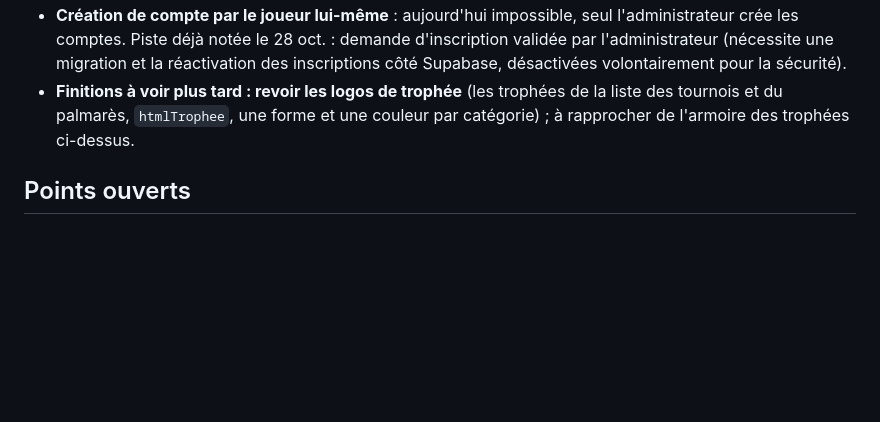
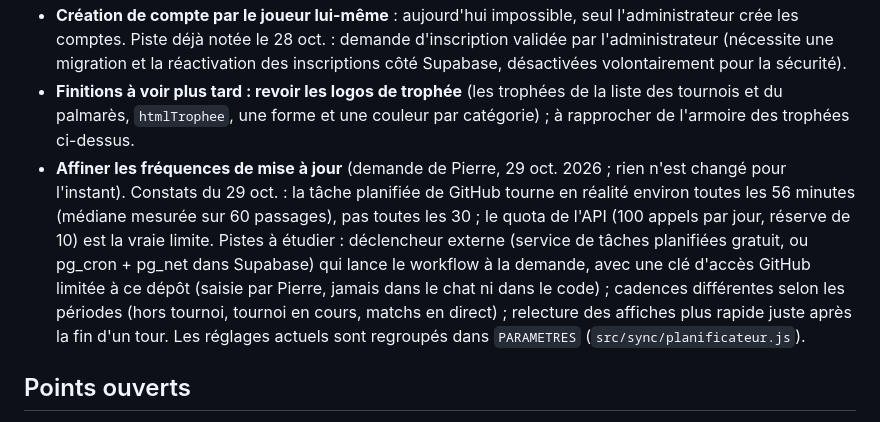
Before and after one commit to PitMel/pronos-tennis, a Markdown page: ETAT.md, the part around the change. Drawn GitHub-style; blank space fills up the shorter version.

Commit message:
ETAT.md : idée « affiner les fréquences de mise à jour » (à voir plus tard)
Co-Authored-By: Claude Sonnet 5.5 <noreply@anthropic.com>
Claude-Session: https://claude.ai/code/session_017ryZMxbEPDtgEp5Mo4jjT2

```diff
--- a/ETAT.md
+++ b/ETAT.md
@@ -143,6 +143,7 @@ Choix de conception de l'étape 3.3 (à signaler à Pierre) : la maquette 1 n'es
 - **Sauvegarde automatique de la base** : l'offre gratuite de Supabase n'en propose pas (voir `ENTRETIEN.md`, « Ce qui n'est PAS couvert »). À étudier : une exportation régulière (par exemple un workflow GitHub planifié), à condition qu'elle reste gratuite et que les données (pronostics et résultats) ne se retrouvent jamais dans le dépôt public.
 - **Création de compte par le joueur lui-même** : aujourd'hui impossible, seul l'administrateur crée les comptes. Piste déjà notée le 28 oct. : demande d'inscription validée par l'administrateur (nécessite une migration et la réactivation des inscriptions côté Supabase, désactivées volontairement pour la sécurité).
 - **Finitions à voir plus tard : revoir les logos de trophée** (les trophées de la liste des tournois et du palmarès, `htmlTrophee`, une forme et une couleur par catégorie) ; à rapprocher de l'armoire des trophées ci-dessus.
+- **Affiner les fréquences de mise à jour** (demande de Pierre, 29 oct. 2026 ; rien n'est changé pour l'instant). Constats du 29 oct. : la tâche planifiée de GitHub tourne en réalité environ toutes les 56 minutes (médiane mesurée sur 60 passages), pas toutes les 30 ; le quota de l'API (100 appels par jour, réserve de 10) est la vraie limite. Pistes à étudier : déclencheur externe (service de tâches planifiées gratuit, ou pg_cron + pg_net dans Supabase) qui lance le workflow à la demande, avec une clé d'accès GitHub limitée à ce dépôt (saisie par Pierre, jamais dans le chat ni dans le code) ; cadences différentes selon les périodes (hors tournoi, tournoi en cours, matchs en direct) ; relecture des affiches plus rapide juste après la fin d'un tour. Les réglages actuels sont regroupés dans `PARAMETRES` (`src/sync/planificateur.js`).
 
 ## Points ouverts
 
```
